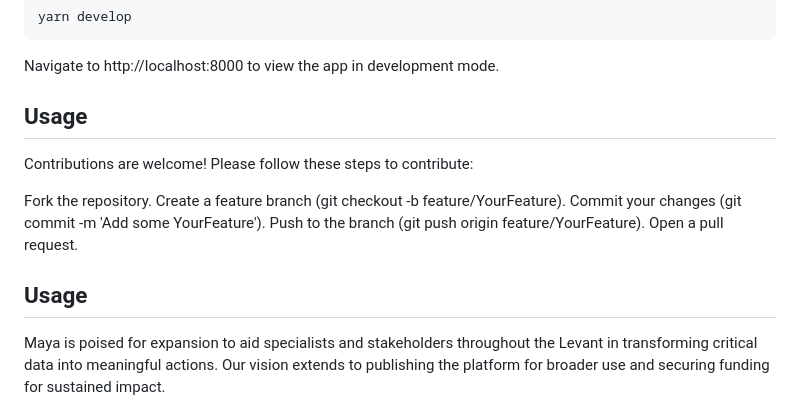
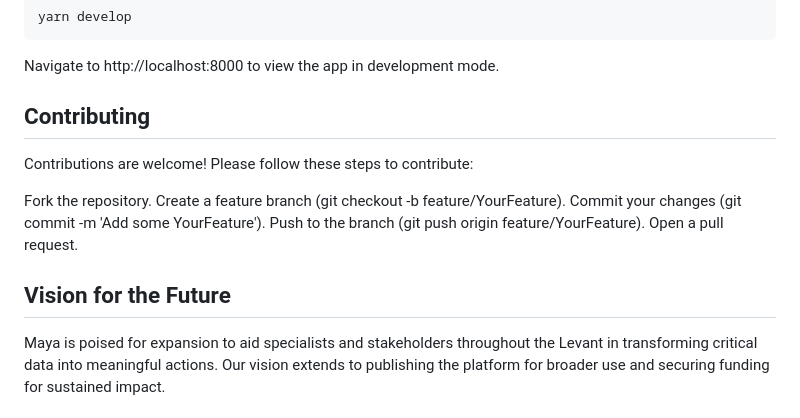
Before and after one commit to JackCrawfordRobertson/Maya, a Markdown page: README.md, the part around the change. Drawn GitHub-style.

```diff
--- a/README.md
+++ b/README.md
@@ -43,7 +43,7 @@ yarn develop
 
 Navigate to http://localhost:8000 to view the app in development mode.
 
-## Usage
+## Contributing
 Contributions are welcome! Please follow these steps to contribute:
 
 Fork the repository.
@@ -52,7 +52,7 @@ Commit your changes (git commit -m 'Add some YourFeature').
 Push to the branch (git push origin feature/YourFeature).
 Open a pull request.
 
-## Usage
+## Vision for the Future
 
 Maya is poised for expansion to aid specialists and stakeholders throughout the Levant in transforming critical data into meaningful actions. Our vision extends to publishing the platform for broader use and securing funding for sustained impact.
 
```
